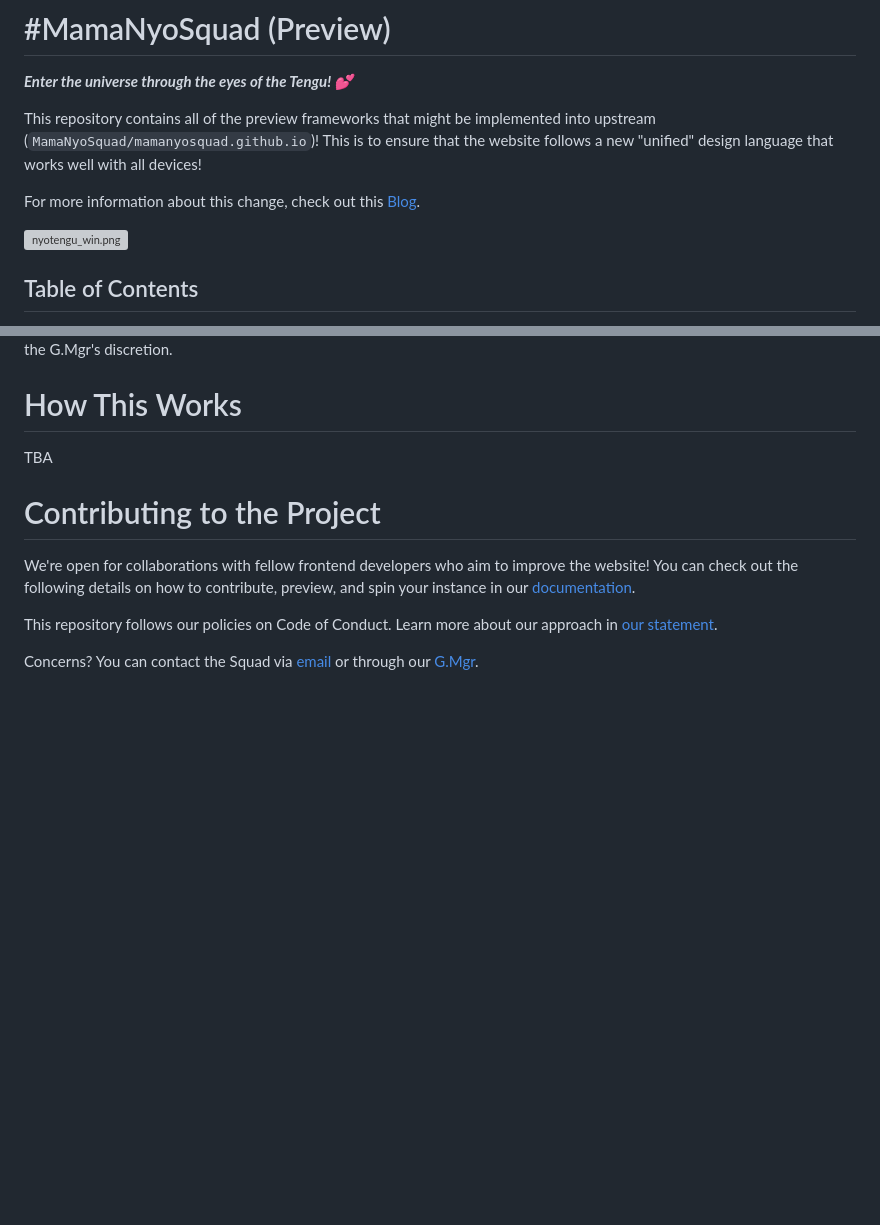
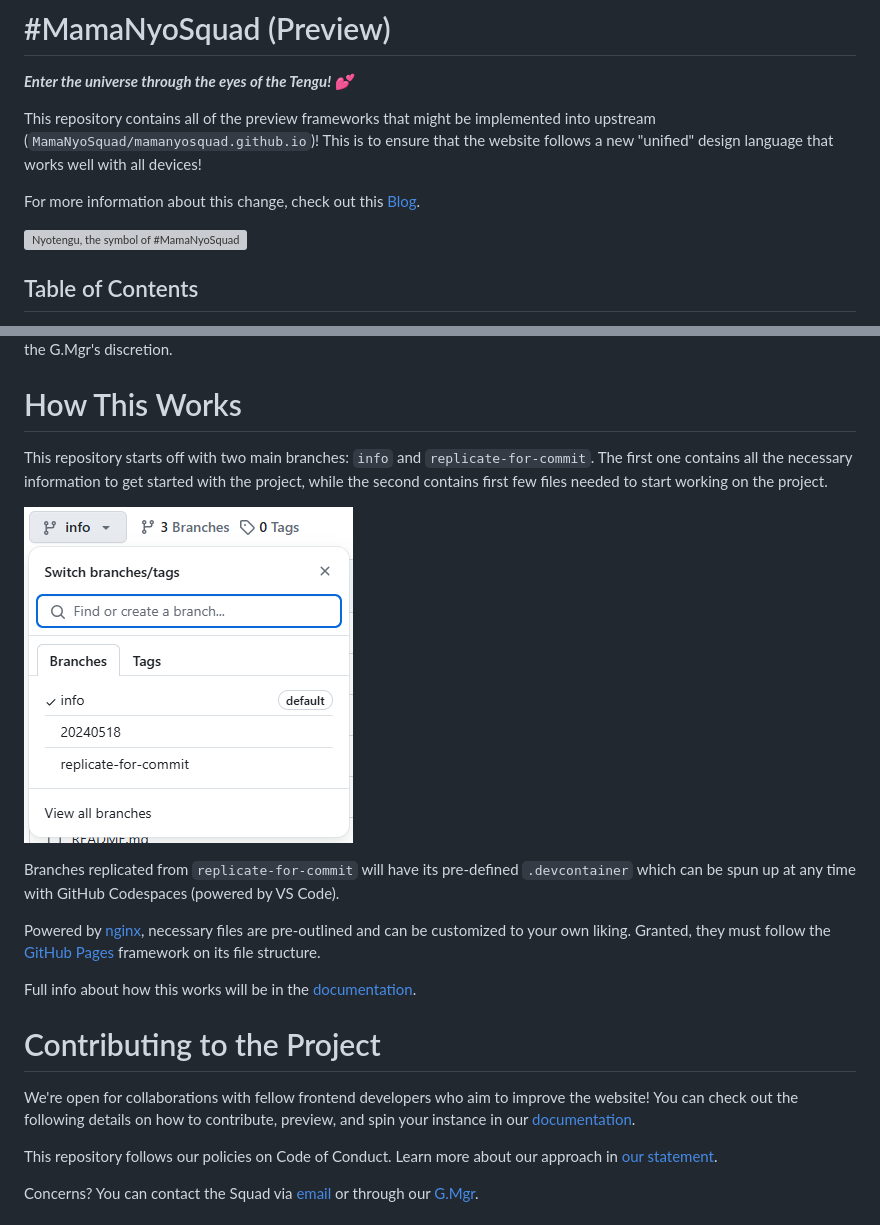
Before and after one commit to MamaNyoSquad/mamanyosquad-preview, a Markdown page: README.md, 2 parts joined by grey strips. Rendered like a GitHub page; pictures changed too: info_files/branch_info.png; blank space fills up the shorter version; grey boxes are pictures that could not be loaded.

Commit message:
finally built da README🙌

```diff
--- a/README.md
+++ b/README.md
@@ -8,7 +8,7 @@ This repository contains all of the preview frameworks that might be implemented
 
 For more information about this change, check out this [Blog](https://mamanyosquad.github.io/blog/20240521).
 
-<img src="https://game.doaxvv.com/production/html/information/img/SDChara/nyotengu_win.png" alt="nyotengu_win.png" width="190px">
+<img src="https://game.doaxvv.com/production/html/information/img/SDChara/nyotengu_win.png" alt="Nyotengu, the symbol of #MamaNyoSquad" width="190px">
 
 ## Table of Contents
 
@@ -29,7 +29,15 @@ Note that some web features -- like #MamaNyoSquad Publishing -- are excluded fro
 
 # How This Works
 
-TBA
+This repository starts off with two main branches: `info` and `replicate-for-commit`. The first one contains all the necessary information to get started with the project, while the second contains first few files needed to start working on the project.
+
+![list of branches as of 24 May 2024 UTC](info_files/branch_info.png)
+
+Branches replicated from `replicate-for-commit` will have its pre-defined `.devcontainer` which can be spun up at any time with GitHub Codespaces (powered by VS Code).
+
+Powered by [nginx](https://nginx.org), necessary files are pre-outlined and can be customized to your own liking. Granted, they must follow the [GitHub Pages](https://github.io) framework on its file structure.
+
+Full info about how this works will be in the [documentation](CONTRIBUTING.md).
 
 # Contributing to the Project
 
```
